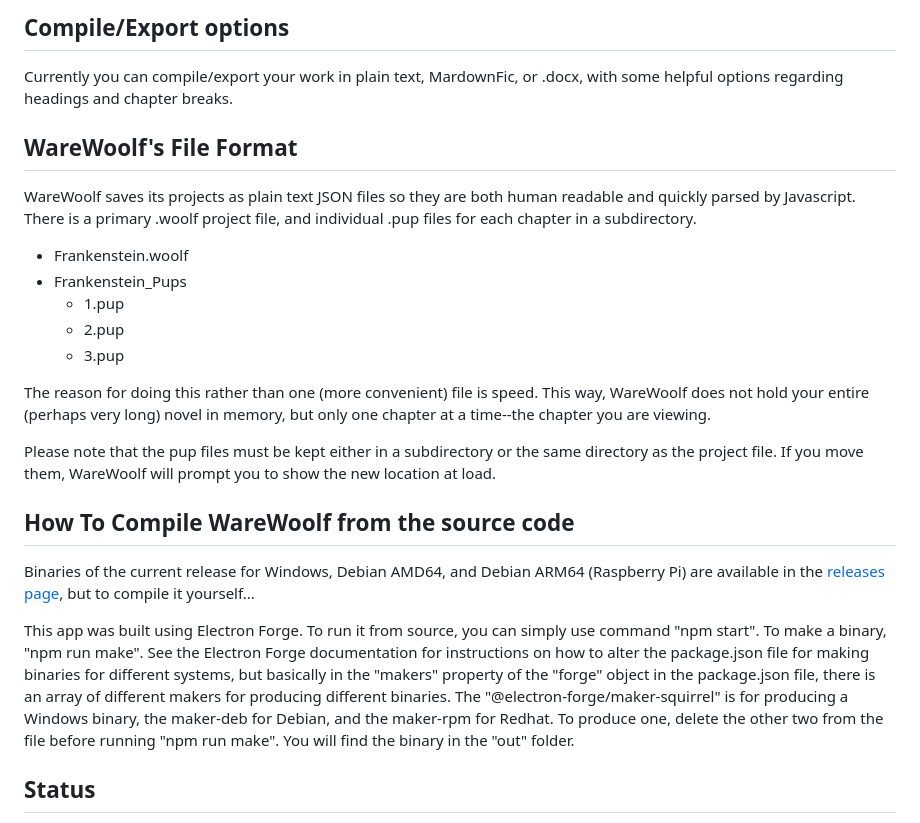
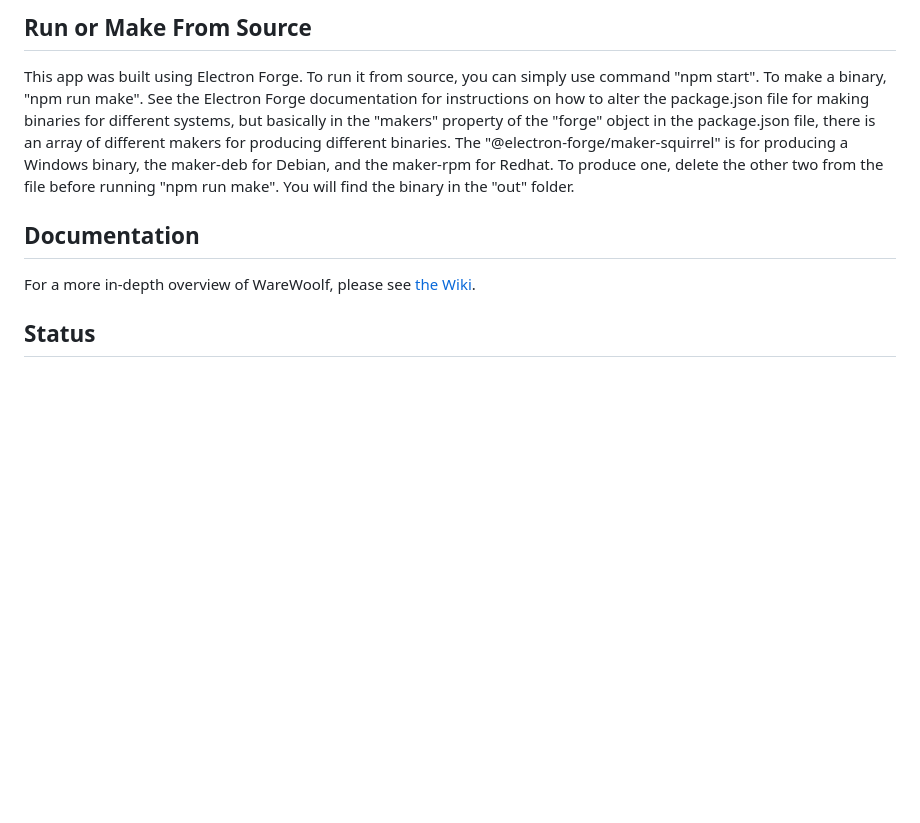
Before and after one commit to brsloan/warewoolf, a Markdown page: README.md, the part around the change printed below. Rendered like a GitHub page; blank space fills up the shorter version.

```diff
--- a/README.md
+++ b/README.md
@@ -65,26 +36,10 @@ That's it! You don't need much formatting to write fiction. And since it is all
-## Compile/Export options
-
-Currently you can compile/export your work in plain text, MardownFic, or .docx, with some helpful options regarding headings and chapter breaks.
-
-## WareWoolf's File Format
-
-WareWoolf saves its projects as plain text JSON files so they are both human readable and quickly parsed by Javascript. There is a primary .woolf project file, and individual .pup files for each chapter in a subdirectory.
-
-- Frankenstein.woolf
-- Frankenstein_Pups
-	- 1.pup
-	- 2.pup
-	- 3.pup
-
-The reason for doing this rather than one (more convenient) file is speed. This way, WareWoolf does not hold your entire (perhaps very long) novel in memory, but only one chapter at a time--the chapter you are viewing.
-
-Please note that the pup files must be kept either in a subdirectory or the same directory as the project file. If you move them, WareWoolf will prompt you to show the new location at load.
-
-## How To Compile WareWoolf from the source code
-
-Binaries of the current release for Windows, Debian AMD64, and Debian ARM64 (Raspberry Pi) are available in the [releases page](https://github.com/brsloan/warewoolf/releases), but to compile it yourself...
+## Run or Make From Source
 
 This app was built using Electron Forge. To run it from source, you can simply use command "npm start". To make a binary, "npm run make". See the Electron Forge documentation for instructions on how to alter the package.json file for making binaries for different systems, but basically in the "makers" property of the "forge" object in the package.json file, there is an array of different makers for producing different binaries. The "@electron-forge/maker-squirrel" is for producing a Windows binary, the maker-deb for Debian, and the maker-rpm for Redhat. To produce one, delete the other two from the file before running "npm run make". You will find the binary in the "out" folder.
+
+## Documentation
+
+For a more in-depth overview of WareWoolf, please see [the Wiki](https://github.com/brsloan/warewoolf/wiki).
 
 ## Status
 
```
Also changed, not shown: other parts of README.md (+19 -48 lines).
